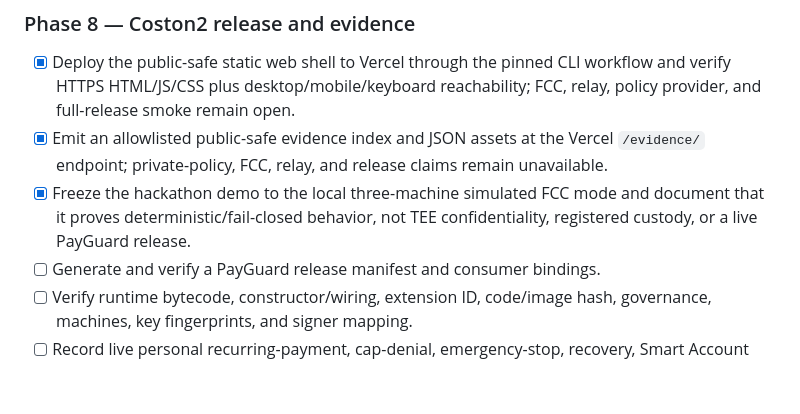
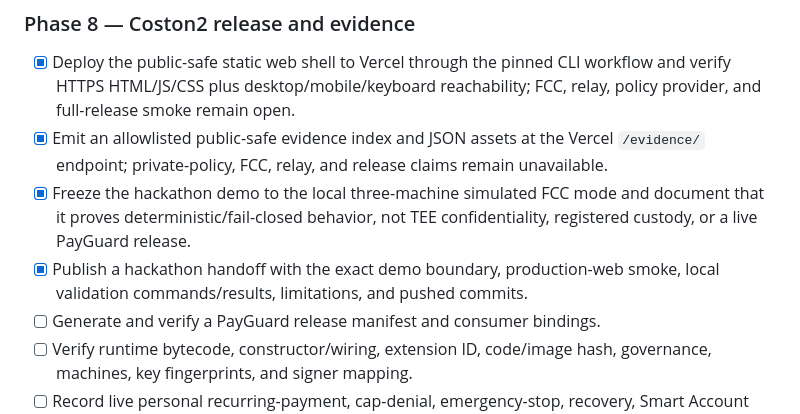
Before and after one commit to minhleeee123/xrp-payguard, a Markdown page: PLAN.md, the part around the change. Drawn GitHub-style; blank space fills up the shorter version.

```diff
--- a/PLAN.md
+++ b/PLAN.md
@@ -400,6 +400,8 @@ Exit: failure is resumable or explicitly denied, never represented as success.
 - [x] Freeze the hackathon demo to the local three-machine simulated FCC mode
   and document that it proves deterministic/fail-closed behavior, not TEE
   confidentiality, registered custody, or a live PayGuard release.
+- [x] Publish a hackathon handoff with the exact demo boundary, production-web
+  smoke, local validation commands/results, limitations, and pushed commits.
 - [ ] Generate and verify a PayGuard release manifest and consumer bindings.
 - [ ] Verify runtime bytecode, constructor/wiring, extension ID, code/image hash,
   governance, machines, key fingerprints, and signer mapping.
```
Also changed, not shown: docs/README.md (+2 -0 lines), docs/hackathon-handoff.md (added, +112 -0 lines).
